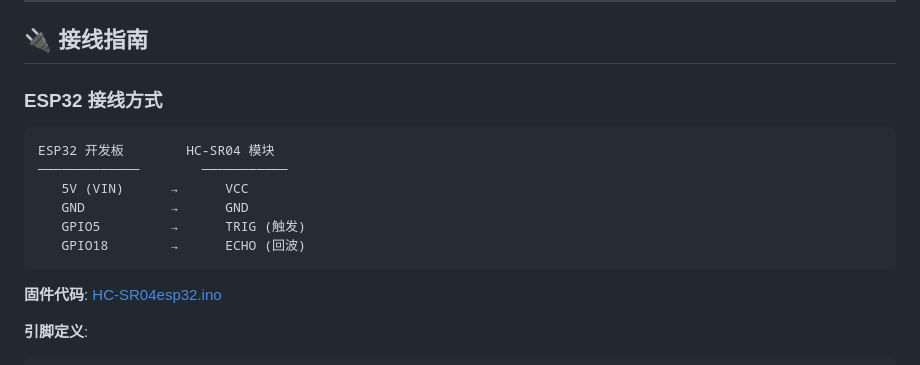
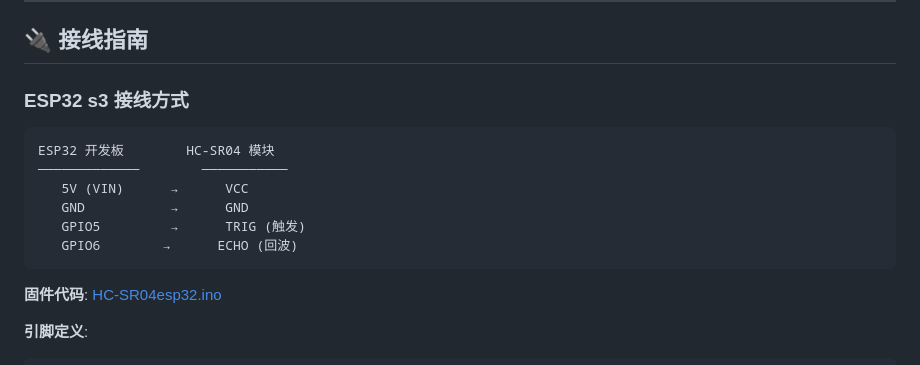
Before and after one commit to wangzhidong2/PhysChem-DigitizerP, a Markdown page: 传感器arduino代码/超声波位移传感器/README.md, the part around the change. GitHub-like rendering.

Commit message:
Update ESP32 wiring instructions in README

````diff
--- a/传感器arduino代码/超声波位移传感器/README.md
+++ b/传感器arduino代码/超声波位移传感器/README.md
@@ -13,7 +13,7 @@
 
 ## 🔌 接线指南
 
-### ESP32 接线方式
+### ESP32 s3 接线方式
 
 ```
 ESP32 开发板        HC-SR04 模块
@@ -21,7 +21,7 @@ ESP32 开发板        HC-SR04 模块
    5V (VIN)      →      VCC
    GND           →      GND
    GPIO5         →      TRIG (触发)
-   GPIO18        →      ECHO (回波)
+   GPIO6        →      ECHO (回波)
 ```
 
 **固件代码**: [HC-SR04esp32.ino](HC-SR04esp32.ino)
````
